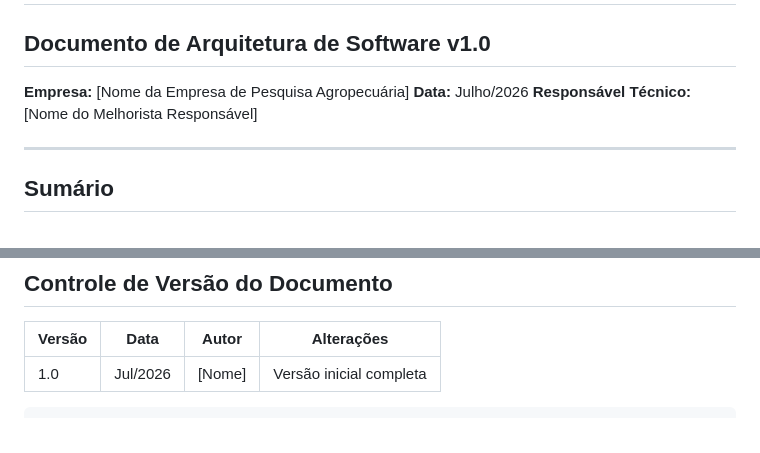
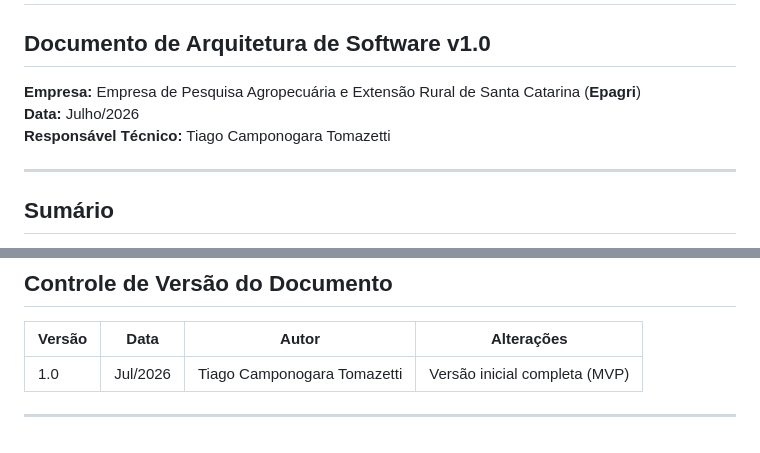
Before and after one commit to tiagotomazetti-epagri/mvp-melhoramento, a Markdown page: docs/arquitetura.md, 2 parts joined by grey strips. Rendered like a GitHub page.

````diff
--- a/docs/arquitetura.md
+++ b/docs/arquitetura.md
@@ -2,9 +2,9 @@
 
 ## Documento de Arquitetura de Software v1.0
 
-**Empresa:** [Nome da Empresa de Pesquisa Agropecuária]
-**Data:** Julho/2026
-**Responsável Técnico:** [Nome do Melhorista Responsável]
+**Empresa:** Empresa de Pesquisa Agropecuária e Extensão Rural de Santa Catarina (**Epagri**)<br>
+**Data:** Julho/2026<br>
+**Responsável Técnico:** Tiago Camponogara Tomazetti
 
 ---
 
@@ -669,6 +669,6 @@ def validar_compatibilidade_cruzamento(genotipo_mae, genotipo_pai):
 
 | Versão | Data | Autor | Alterações |
 |--------|------|-------|------------|
-| 1.0 | Jul/2026 | [Nome] | Versão inicial completa |
+| 1.0 | Jul/2026 | Tiago Camponogara Tomazetti | Versão inicial completa (MVP)|
 
-```
+---
````
Also changed, not shown: README.md (+25 -0 lines).
